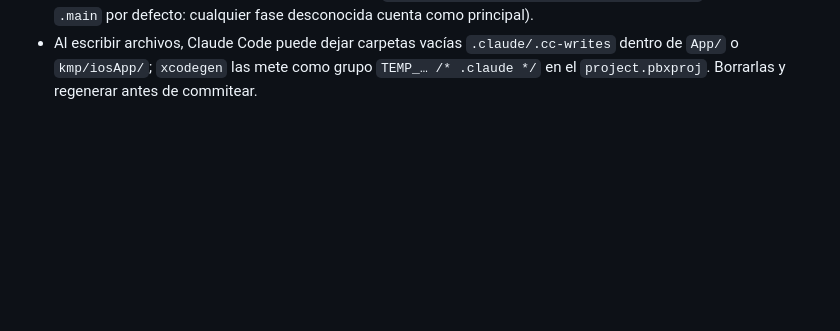
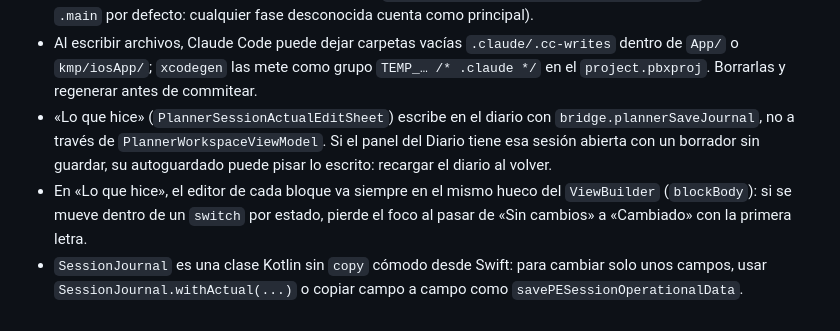
Before and after one commit to mafepa21/mi_gestor_evaluaciones, a Markdown page: docs/ambitos/planner.md, the part around the change. Drawn GitHub-style; blank space fills up the shorter version.

Commit message:
docs(ambitos): trampas de «Lo que hice» en el Planner
Co-Authored-By: Claude Opus 5.5 <noreply@anthropic.com>

```diff
--- a/docs/ambitos/planner.md
+++ b/docs/ambitos/planner.md
@@ -68,3 +68,6 @@
 - Kit de clase (`PlannerSessionClassKitSheet`, menú «…» del visor, solo con plan cargado): las tareas salen de `guideBlocks` sin las recogidas; la IA solo añade guion, regla, comprobación y tarjeta. `AppleFoundationClassKitService` abre una `LanguageModelSession` nueva por llamada (cabecera + una por tarea): reutilizar la sesión acumula transcript y desborda el contexto del modelo local. El detalle se corta a `PlannerClassKitInput.maxDetailLength`.
 - Tarjeta solo si la tarea es del momento principal (`NarrativeSessionActivityCompactor.moment` devuelve `.main` por defecto: cualquier fase desconocida cuenta como principal).
 - Al escribir archivos, Claude Code puede dejar carpetas vacías `.claude/.cc-writes` dentro de `App/` o `kmp/iosApp/`; `xcodegen` las mete como grupo `TEMP_… /* .claude */` en el `project.pbxproj`. Borrarlas y regenerar antes de commitear.
+- «Lo que hice» (`PlannerSessionActualEditSheet`) escribe en el diario con `bridge.plannerSaveJournal`, no a través de `PlannerWorkspaceViewModel`. Si el panel del Diario tiene esa sesión abierta con un borrador sin guardar, su autoguardado puede pisar lo escrito: recargar el diario al volver.
+- En «Lo que hice», el editor de cada bloque va siempre en el mismo hueco del `ViewBuilder` (`blockBody`): si se mueve dentro de un `switch` por estado, pierde el foco al pasar de «Sin cambios» a «Cambiado» con la primera letra.
+- `SessionJournal` es una clase Kotlin sin `copy` cómodo desde Swift: para cambiar solo unos campos, usar `SessionJournal.withActual(...)` o copiar campo a campo como `savePESessionOperationalData`.
```
